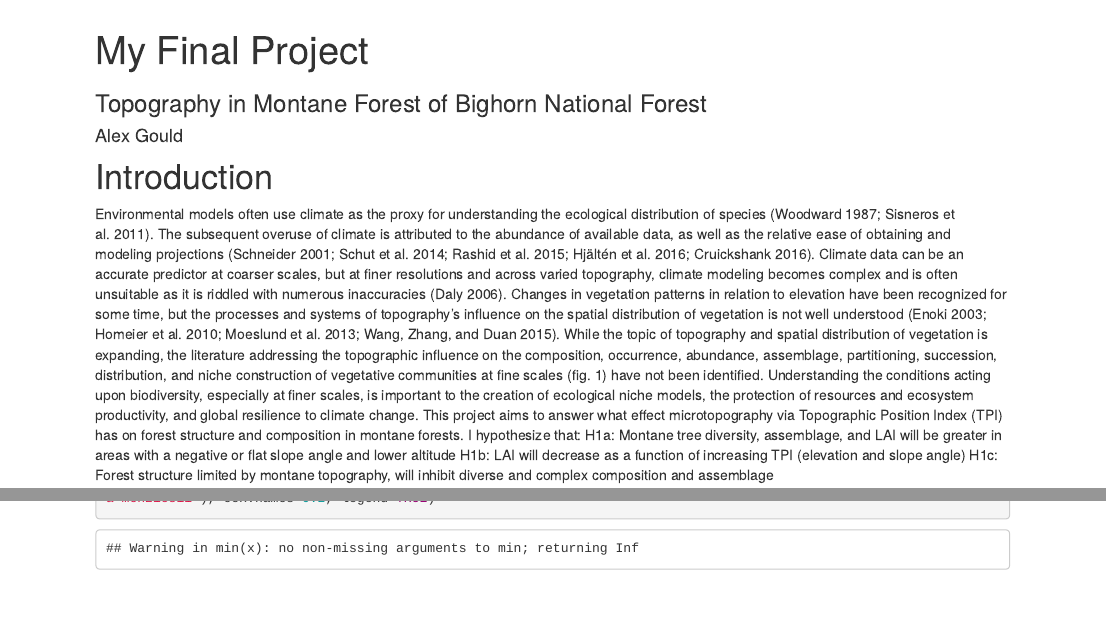
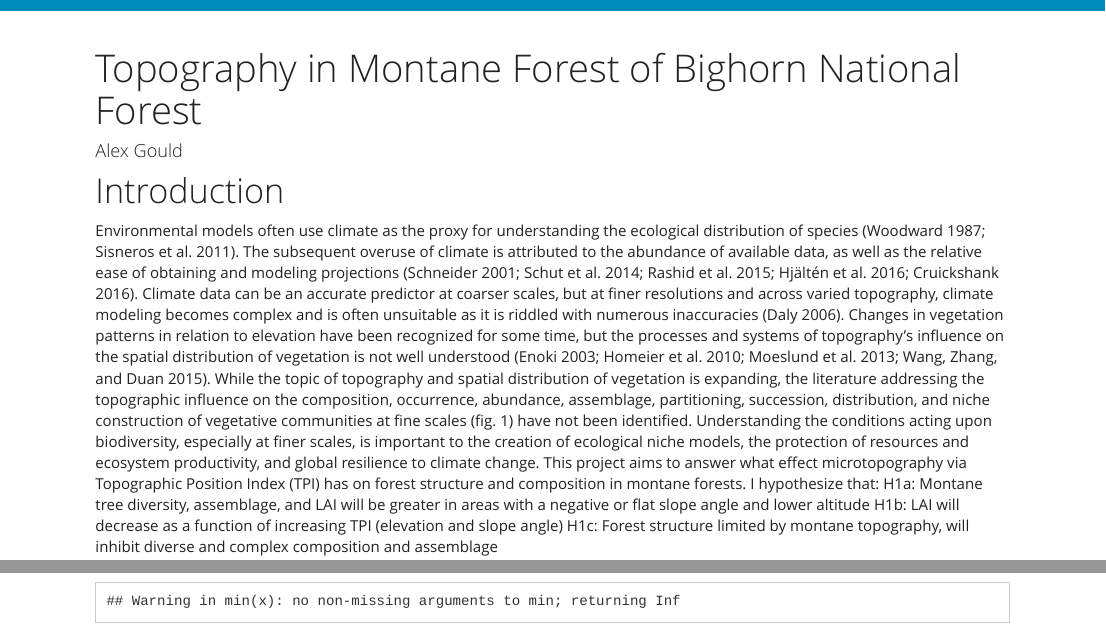
Before and after one commit to seancolb/2021_project-ajgould, an R Markdown document (index.Rmd): the page in a window 1100 px wide, from 60 px down before the commit and from 30 px down after it, so that both start at the same text, and a second part further down, joined at a grey line. Rendered offline with R 4.5, knitr and Pandoc, with nearby package versions; some code elsewhere in the file could not run offline.

Commit message:
Draft of Final Project

```diff
--- a/index.Rmd
+++ b/index.Rmd
@@ -1,10 +1,11 @@
 ---
-title: "My Final Project"
+title: "Topography in Montane Forest of Bighorn National Forest"
 author: "Alex Gould"
-subtitle: Topography in Montane Forest of Bighorn National Forest
-output:  html_document
+output:
+  html_document:
+    theme: yeti
+---
 
----
 
 # Introduction
 
```
Also changed, not shown: index_files/figure-html/unnamed-chunk-6-1.png (deleted), 2 other files.
